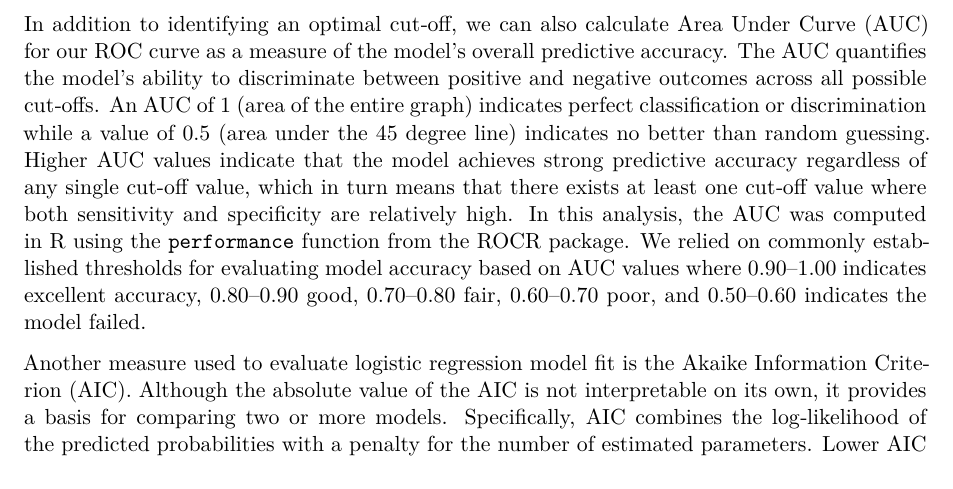
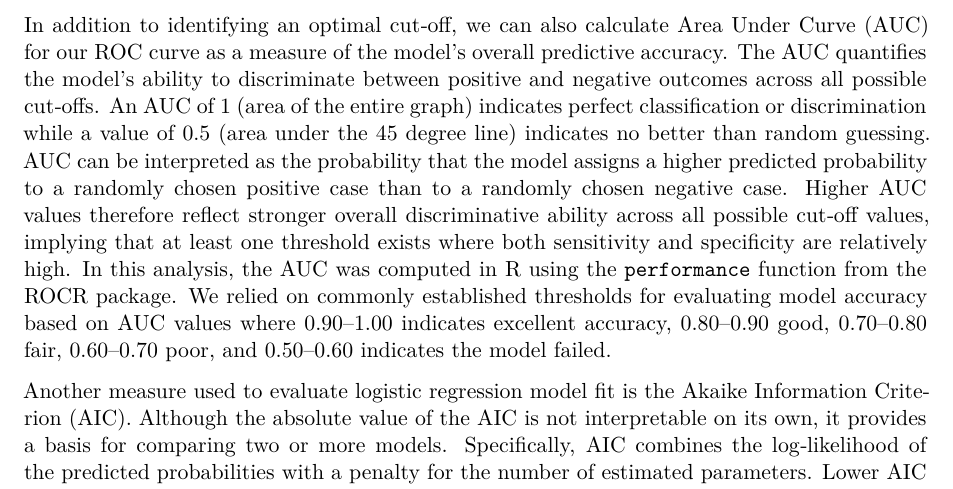
Before and after one commit to kakumanus/MUSA-5000, a Quarto document (HW 3/Homework3.qmd): part of page 25 of 26, cut so that both start at the same text. Rendered offline with R 4.5, knitr and Pandoc in place of Quarto, then LaTeX, with nearby package versions.

Commit message:
Most recent Update - Methods + Results

```diff
--- a/HW 3/Homework3.qmd
+++ b/HW 3/Homework3.qmd
@@ -297,7 +297,7 @@ J = Sensitivity + Specificity - 1
 $$
 This corresponds to the point on the ROC curve farthest above the diagonal line, or equivalently, the point closest to the top-left corner of the graph where sensitivity and specificity both equal 1. To identify the optimal cut‑off value, we implemented a function in R that is conceptually similar to the Youden Index as it attempts to find the point that minimizes the distance to this ideal point.
 
-In addition to identifying an optimal cut‑off, we can also calculate Area Under Curve (AUC) for our ROC curve as a measure of the model’s overall predictive accuracy. The AUC quantifies the model’s ability to discriminate between positive and negative outcomes across all possible cut‑offs. An AUC of 1 (area of the entire graph) indicates perfect classification or discrimination while a value of 0.5 (area under the 45 degree line) indicates no better than random guessing. Higher AUC values indicate that the model achieves strong predictive accuracy regardless of any single cut-off value, which in turn means that there exists at least one cut‑off value where both sensitivity and specificity are relatively high. In this analysis, the AUC was computed in R using the `performance` function from the ROCR package. We relied on commonly established thresholds for evaluating model accuracy based on AUC values where 0.90–1.00 indicates excellent accuracy, 0.80–0.90 good, 0.70–0.80 fair, 0.60–0.70 poor, and 0.50–0.60 indicates the model failed.
+In addition to identifying an optimal cut‑off, we can also calculate Area Under Curve (AUC) for our ROC curve as a measure of the model’s overall predictive accuracy. The AUC quantifies the model’s ability to discriminate between positive and negative outcomes across all possible cut‑offs. An AUC of 1 (area of the entire graph) indicates perfect classification or discrimination while a value of 0.5 (area under the 45 degree line) indicates no better than random guessing. AUC can be interpreted as the probability that the model assigns a higher predicted probability to a randomly chosen positive case than to a randomly chosen negative case. Higher AUC values therefore reflect stronger overall discriminative ability across all possible cut‑off values, implying that at least one threshold exists where both sensitivity and specificity are relatively high. In this analysis, the AUC was computed in R using the `performance` function from the ROCR package. We relied on commonly established thresholds for evaluating model accuracy based on AUC values where 0.90–1.00 indicates excellent accuracy, 0.80–0.90 good, 0.70–0.80 fair, 0.60–0.70 poor, and 0.50–0.60 indicates the model failed.
 
 Another measure used to evaluate logistic regression model fit is the Akaike Information Criterion (AIC). Although the absolute value of the AIC is not interpretable on its own, it provides a basis for comparing two or more models. Specifically, AIC combines the log‑likelihood of the predicted probabilities with a penalty for the number of estimated parameters. Lower AIC values indicate a more favorable balance between model complexity and goodness of fit.
 
```
